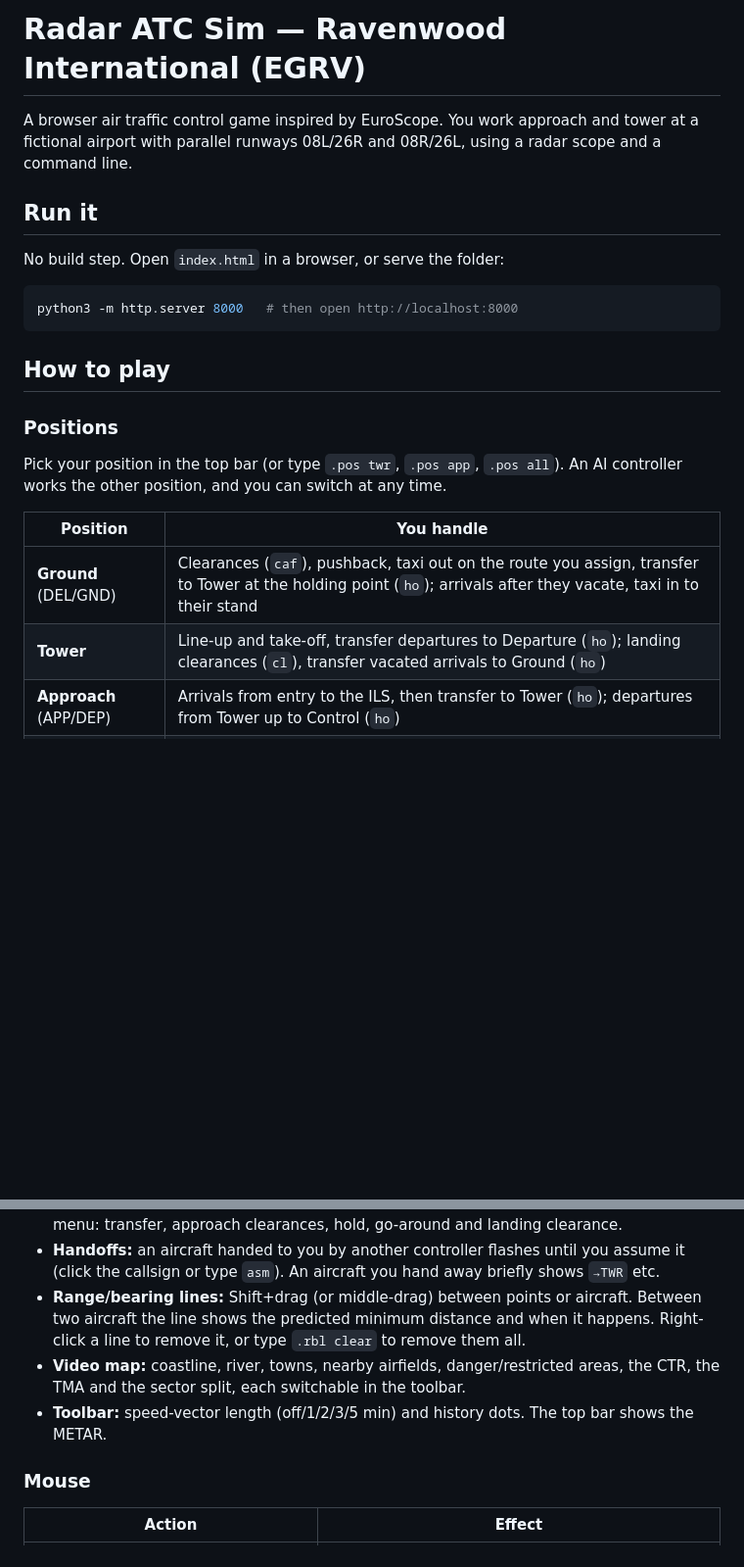
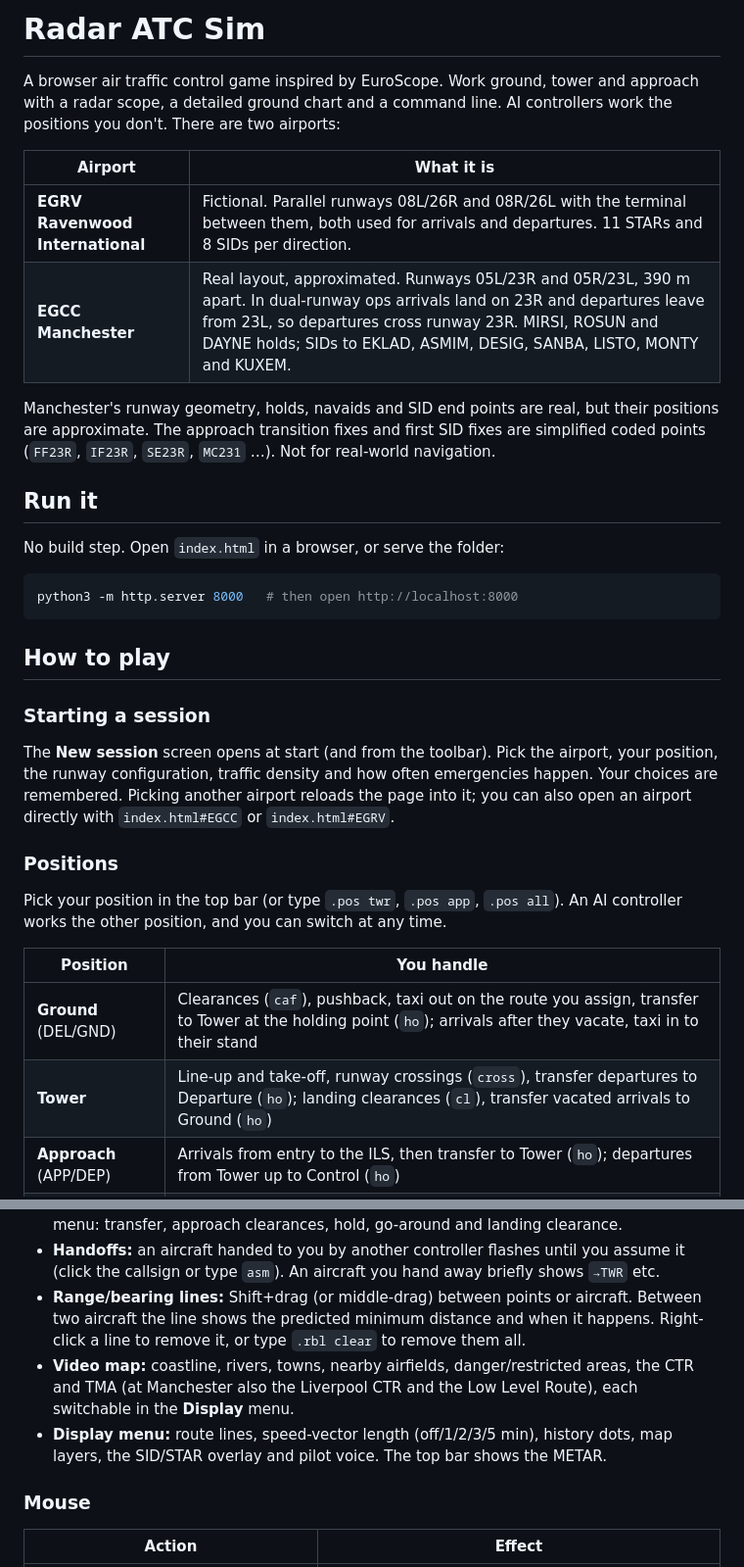
Before and after one commit to KarolPasko/ATC-game, a Markdown page: README.md, 2 parts joined by grey strips. Shown at 98% size. Drawn GitHub-style; blank space fills up the shorter version.

```diff
--- a/README.md
+++ b/README.md
@@ -1,7 +1,16 @@
-# Radar ATC Sim — Ravenwood International (EGRV)
+# Radar ATC Sim
 
-A browser air traffic control game inspired by EuroScope. You work approach and tower at a fictional
-airport with parallel runways 08L/26R and 08R/26L, using a radar scope and a command line.
+A browser air traffic control game inspired by EuroScope. Work ground, tower and approach with a radar scope, a detailed
+ground chart and a command line. AI controllers work the positions you don't. There are two airports:
+
+| Airport | What it is |
+| --- | --- |
+| **EGRV Ravenwood International** | Fictional. Parallel runways 08L/26R and 08R/26L with the terminal between them, both used for arrivals and departures. 11 STARs and 8 SIDs per direction. |
+| **EGCC Manchester** | Real layout, approximated. Runways 05L/23R and 05R/23L, 390 m apart. In dual-runway ops arrivals land on 23R and departures leave from 23L, so departures cross runway 23R. MIRSI, ROSUN and DAYNE holds; SIDs to EKLAD, ASMIM, DESIG, SANBA, LISTO, MONTY and KUXEM. |
+
+Manchester's runway geometry, holds, navaids and SID end points are real, but their positions are approximate. The
+approach transition fixes and first SID fixes are simplified coded points (`FF23R`, `IF23R`, `SE23R`, `MC231` …).
+Not for real-world navigation.
 
 ## Run it
 
@@ -13,6 +22,12 @@ python3 -m http.server 8000   # then open http://localhost:8000
 
 ## How to play
 
+### Starting a session
+
+The **New session** screen opens at start (and from the toolbar). Pick the airport, your position, the runway configuration,
+traffic density and how often emergencies happen. Your choices are remembered. Picking another airport reloads the page
+into it; you can also open an airport directly with `index.html#EGCC` or `index.html#EGRV`.
+
 ### Positions
 
 Pick your position in the top bar (or type `.pos twr`, `.pos app`, `.pos all`). An AI controller works the other position,
@@ -21,7 +36,7 @@ and you can switch at any time.
 | Position | You handle |
 | --- | --- |
 | **Ground** (DEL/GND) | Clearances (`caf`), pushback, taxi out on the route you assign, transfer to Tower at the holding point (`ho`); arrivals after they vacate, taxi in to their stand |
-| **Tower** | Line-up and take-off, transfer departures to Departure (`ho`); landing clearances (`cl`), transfer vacated arrivals to Ground (`ho`) |
+| **Tower** | Line-up and take-off, runway crossings (`cross`), transfer departures to Departure (`ho`); landing clearances (`cl`), transfer vacated arrivals to Ground (`ho`) |
 | **Approach** (APP/DEP) | Arrivals from entry to the ILS, then transfer to Tower (`ho`); departures from Tower up to Control (`ho`) |
 | **Combined** | Everything; transfers between your positions and landing clearances are automatic |
 
@@ -64,9 +91,10 @@ instructions, or a holding point / stand for taxi options. Tick **Auto taxi** to
   `asm`). An aircraft you hand away briefly shows `→TWR` etc.
 - **Range/bearing lines:** Shift+drag (or middle-drag) between points or aircraft. Between two aircraft the line shows the
   predicted minimum distance and when it happens. Right-click a line to remove it, or type `.rbl clear` to remove them all.
-- **Video map:** coastline, river, towns, nearby airfields, danger/restricted areas, the CTR, the TMA and the sector split,
-  each switchable in the toolbar.
-- **Toolbar:** speed-vector length (off/1/2/3/5 min) and history dots. The top bar shows the METAR.
+- **Video map:** coastline, rivers, towns, nearby airfields, danger/restricted areas, the CTR and TMA (at Manchester also
+  the Liverpool CTR and the Low Level Route), each switchable in the **Display** menu.
+- **Display menu:** route lines, speed-vector length (off/1/2/3/5 min), history dots, map layers, the SID/STAR overlay and
+  pilot voice. The top bar shows the METAR.
 
 ### Mouse
 
```
Also changed, not shown: other parts of README.md (+59 -18 lines).
